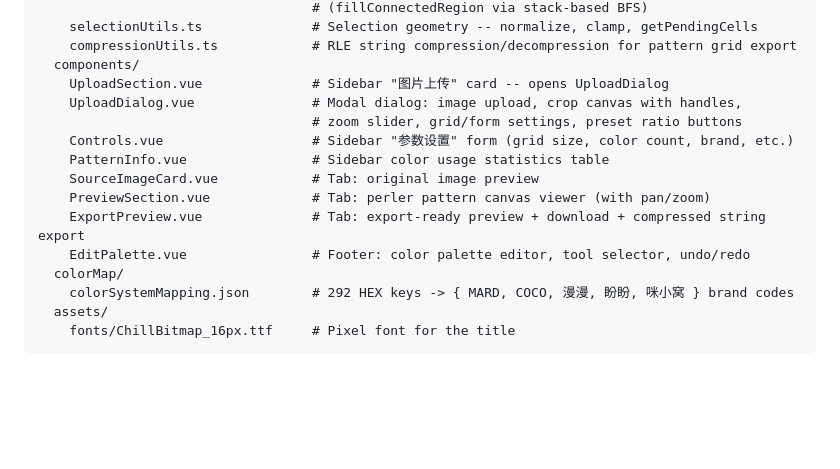
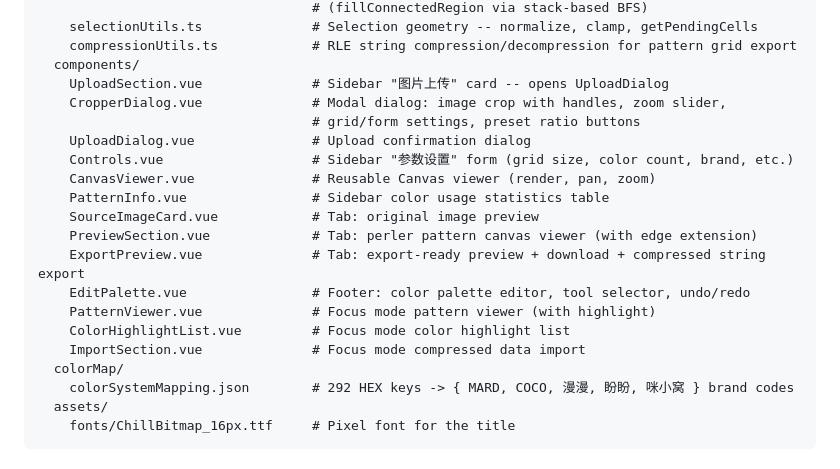
Before and after one commit to DerilJust/DDG, a Markdown page: CLAUDE.md, the part around the change. GitHub-like rendering; blank space fills up the shorter version.

```diff
--- a/CLAUDE.md
+++ b/CLAUDE.md
@@ -63,14 +63,19 @@ src/
     compressionUtils.ts            # RLE string compression/decompression for pattern grid export
   components/
     UploadSection.vue              # Sidebar "图片上传" card -- opens UploadDialog
-    UploadDialog.vue               # Modal dialog: image upload, crop canvas with handles,
-                                   # zoom slider, grid/form settings, preset ratio buttons
+    CropperDialog.vue              # Modal dialog: image crop with handles, zoom slider,
+                                   # grid/form settings, preset ratio buttons
+    UploadDialog.vue               # Upload confirmation dialog
     Controls.vue                   # Sidebar "参数设置" form (grid size, color count, brand, etc.)
+    CanvasViewer.vue               # Reusable Canvas viewer (render, pan, zoom)
     PatternInfo.vue                # Sidebar color usage statistics table
     SourceImageCard.vue            # Tab: original image preview
-    PreviewSection.vue             # Tab: perler pattern canvas viewer (with pan/zoom)
+    PreviewSection.vue             # Tab: perler pattern canvas viewer (with edge extension)
     ExportPreview.vue              # Tab: export-ready preview + download + compressed string export
     EditPalette.vue                # Footer: color palette editor, tool selector, undo/redo
+    PatternViewer.vue              # Focus mode pattern viewer (with highlight)
+    ColorHighlightList.vue         # Focus mode color highlight list
+    ImportSection.vue              # Focus mode compressed data import
   colorMap/
     colorSystemMapping.json        # 292 HEX keys -> { MARD, COCO, 漫漫, 盼盼, 咪小窝 } brand codes
   assets/
```
Also changed, not shown: README.md (+8 -4 lines).
